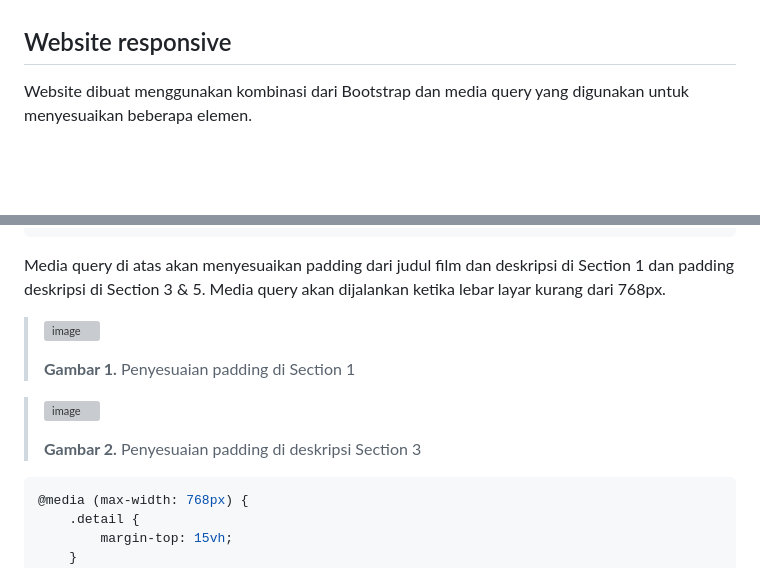
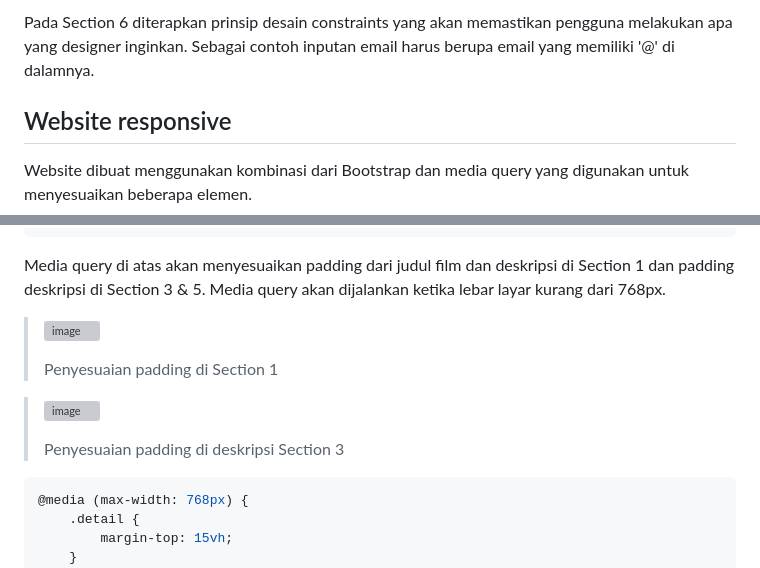
Before and after one commit to dwiagungfebriyanto/UASPPW1_22-493887-SV-20746_XIV-CINEMA, a Markdown page: README.md, 2 parts joined by grey strips. GitHub-like rendering; blank space fills up the shorter version; grey boxes are pictures that could not be loaded.

````diff
--- a/README.md
+++ b/README.md
@@ -49,3 +120,5 @@ Potongan kode javascript di atas akan mengatur kapan navbar akan memiliki backgr
+Pada Section 6 diterapkan prinsip desain constraints yang akan memastikan pengguna melakukan apa yang designer inginkan. Sebagai contoh inputan email harus berupa email yang memiliki '@' di dalamnya.
+
 
 ## Website responsive
 Website dibuat menggunakan kombinasi dari Bootstrap dan media query yang digunakan untuk menyesuaikan beberapa elemen.
@@ -67,12 +140,10 @@ Media query di atas akan menyesuaikan padding dari judul film dan deskripsi di S
 
 > ![image](https://github.com/dwiagungfebriyanto/UASPPW1_22-493887-SV-20746_XIV-CINEMA/assets/126530985/98e3089e-7f0a-4516-9c48-30975e25726a)
 >
-> **Gambar 1.**
 > Penyesuaian padding di Section 1
 
 > ![image](https://github.com/dwiagungfebriyanto/UASPPW1_22-493887-SV-20746_XIV-CINEMA/assets/126530985/eb3f7030-10a0-4c61-b15b-f1c9b84f5082)
 >
-> **Gambar 2.**
 > Penyesuaian padding di deskripsi Section 3
 
 ```css
````
Also changed, not shown: other parts of README.md (+74 -3 lines).
